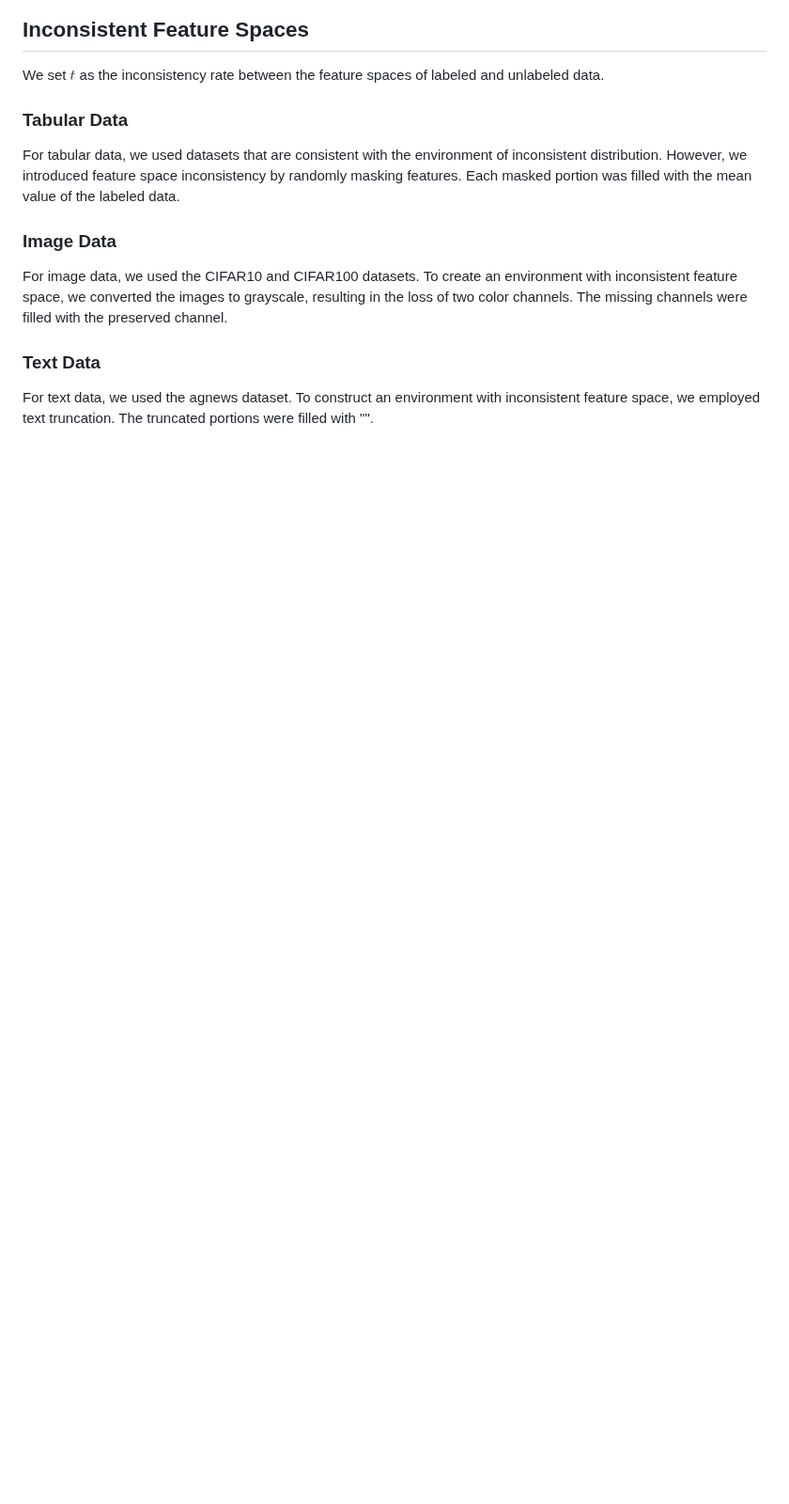
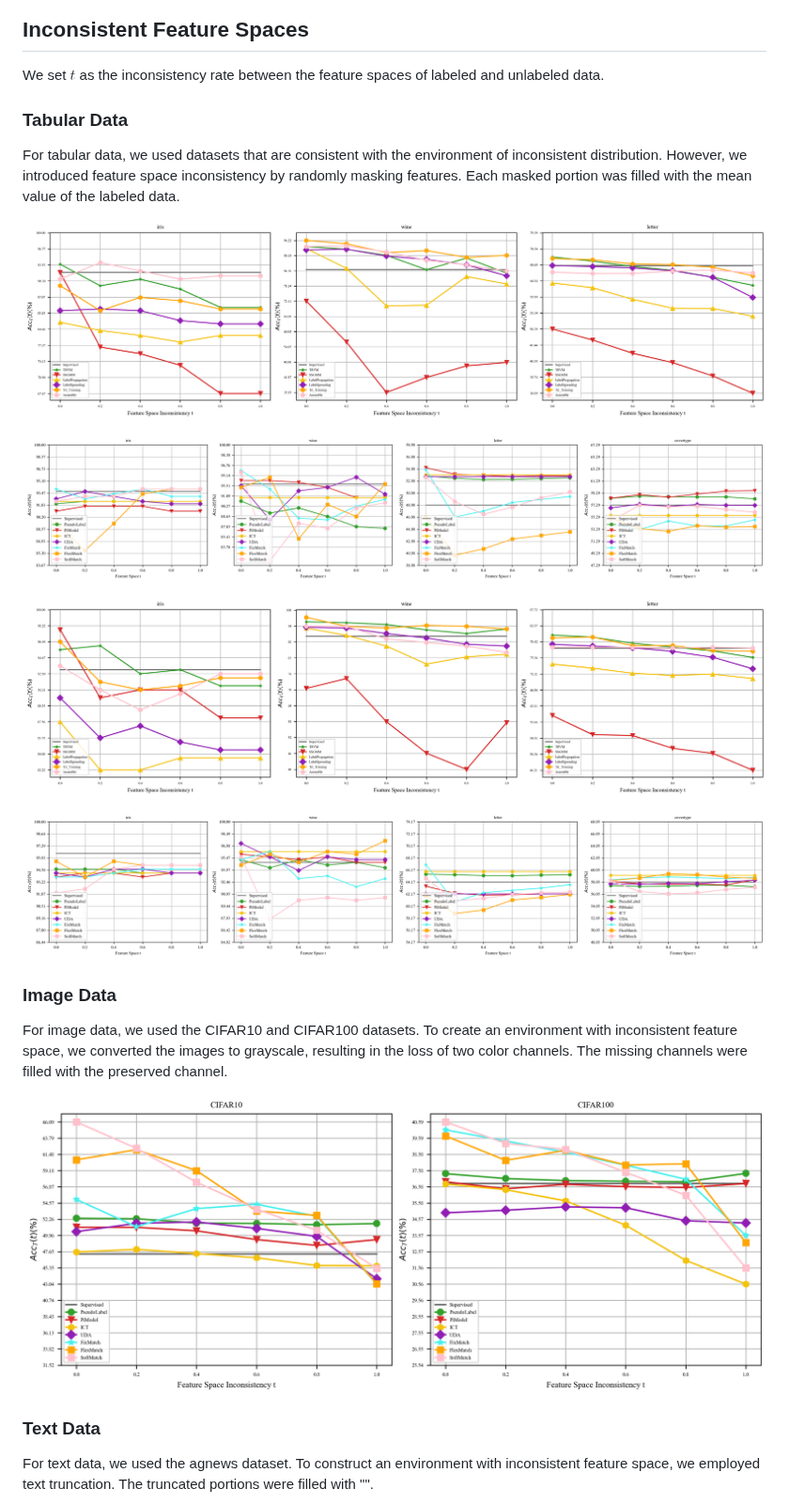
Before and after one commit to YGZWQZD/Robust-SSL-Benchmark, a Markdown page: README.md, the part around one of its changes. Shown at 94% size. Drawn GitHub-style; blank space fills up the shorter version.

```diff
--- a/README.md
+++ b/README.md
@@ -144,8 +144,18 @@ We set $t$ as the inconsistency rate between the feature spaces of labeled and u
 ### Tabular Data
 For tabular data, we used datasets that are consistent with the environment of inconsistent distribution. However, we introduced feature space inconsistency by randomly masking features. Each masked portion was filled with the mean value of the labeled data.
 
+![Feature_statistical_tabular_labels_5](./Feature/images/Feature_statistical_tabular_labels_5.png)
+
+![Feature_deep_tabular_labels_5](./Feature/images/Feature_deep_tabular_labels_5.png)
+
+![Feature_statistical_tabular_labels_10](./Feature/images/Feature_statistical_tabular_labels_10.png)
+
+![Feature_deep_tabular_labels_10](./Feature/images/Feature_deep_tabular_labels_10.png)
+
 ### Image Data
 For image data, we used the CIFAR10 and CIFAR100 datasets. To create an environment with inconsistent feature space, we converted the images to grayscale, resulting in the loss of two color channels. The missing channels were filled with the preserved channel.
 
+![Feature_CIFAR](./Feature/images/Feature_CIFAR.png)
+
 ### Text Data
 For text data, we used the agnews dataset. To construct an environment with inconsistent feature space, we employed text truncation. The truncated portions were filled with "<pad>".
```
Also changed, not shown: other parts of README.md (+14 -0 lines).
